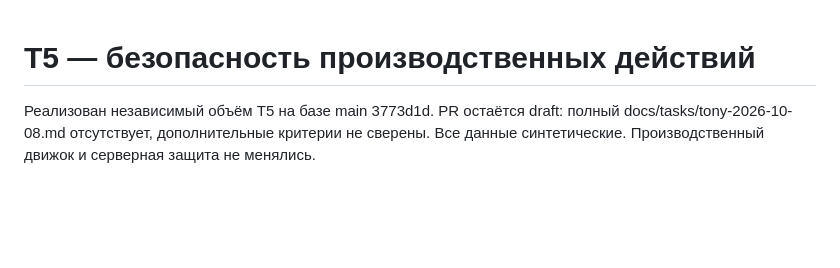
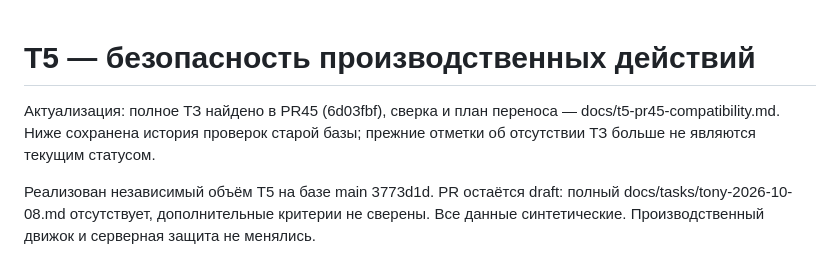
Before and after one commit to ab0ka/ALLUR-SMART-FACTORY, a Markdown page: docs/t5-action-safety-audit.md, the part around the change. Drawn GitHub-style; blank space fills up the shorter version.

```diff
--- a/docs/t5-action-safety-audit.md
+++ b/docs/t5-action-safety-audit.md
@@ -1,4 +1,6 @@
 # T5 — безопасность производственных действий
+
+Актуализация: полное ТЗ найдено в PR45 (6d03fbf), сверка и план переноса — docs/t5-pr45-compatibility.md. Ниже сохранена история проверок старой базы; прежние отметки об отсутствии ТЗ больше не являются текущим статусом.
 
 Реализован независимый объём T5 на базе main 3773d1d. PR остаётся draft:
 полный docs/tasks/tony-2026-10-08.md отсутствует, дополнительные критерии не сверены.
```
Also changed, not shown: docs/t5-pr45-compatibility.md (added, +96 -0 lines).
